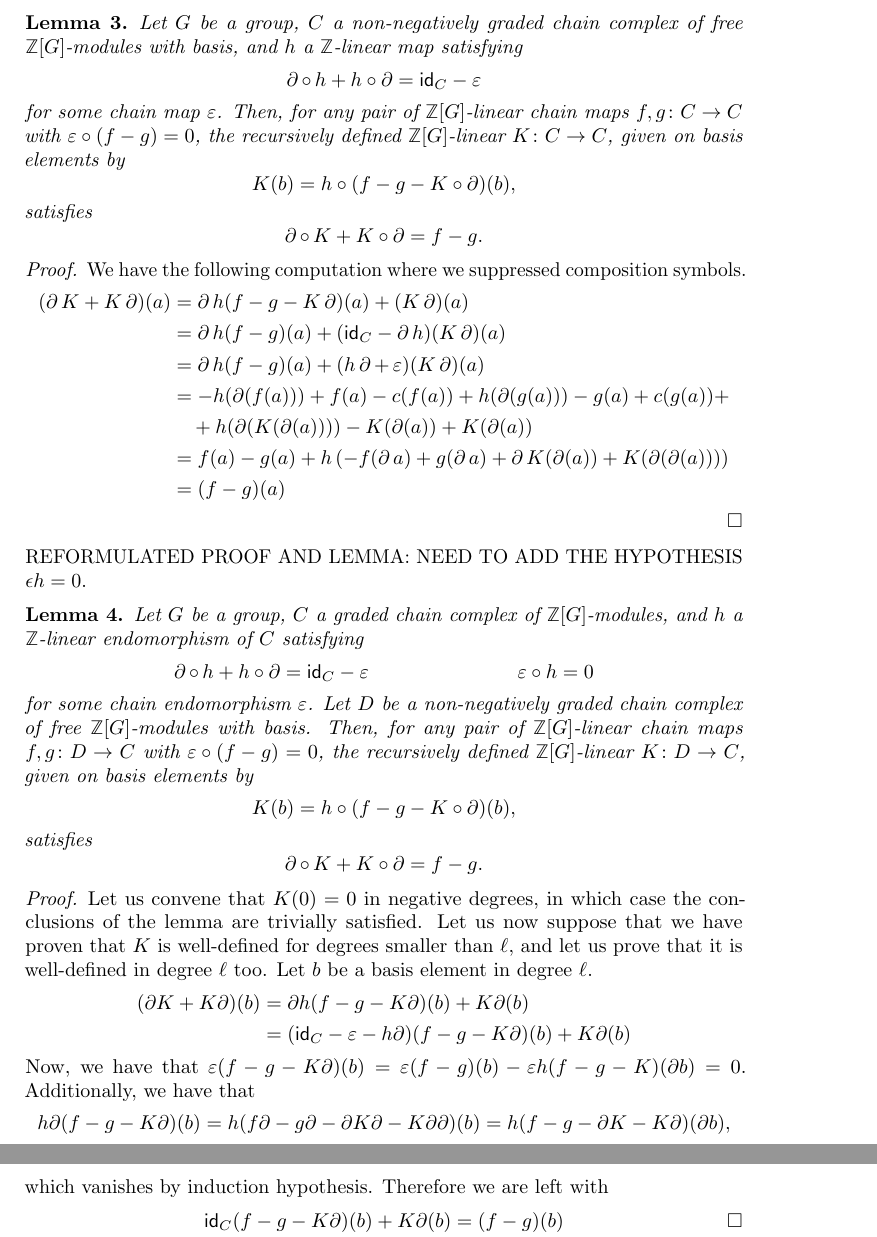
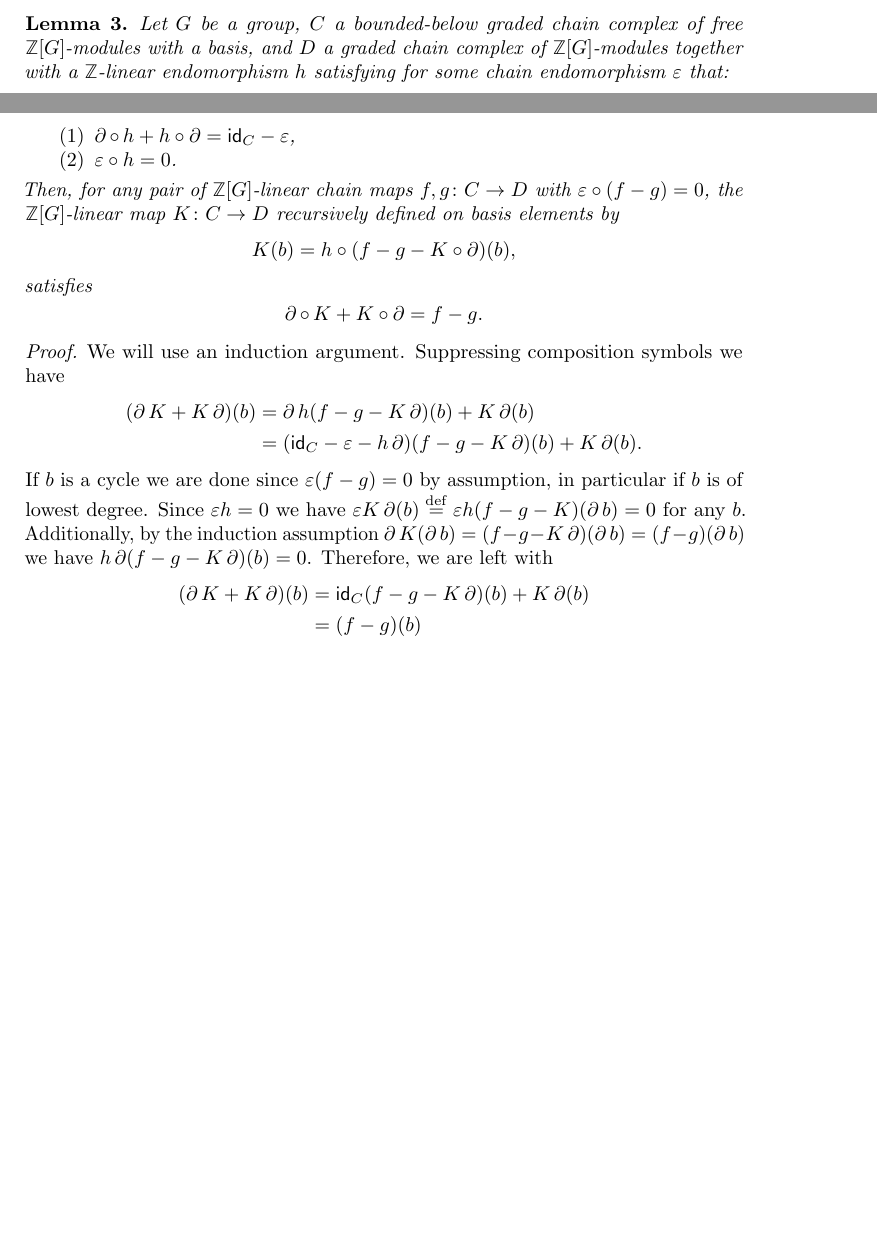
Before and after one commit to ammedmar/odd_cartan, a LaTeX paper (odd_cartan.tex, which reads sec/effective.tex): two parts of pages 7 and 8 of 10 before the commit and two parts of pages 6 and 7 of 9 after it, joined at a grey line, cut so that both start at the same text, the shorter picture padded with empty space. Compiled offline with pdfLaTeX.

Commit message:
My version of F's lemma

```diff
--- a/sec/effective.tex
+++ b/sec/effective.tex
@@ -125,16 +125,15 @@ is a $\cyc$-module chain homotopy between $G_\psi$ and the $\cyc$-module chain m
 \[
 \widetilde G_\psi^r \colon \cW(r) \xra{\psi(r)} \cE(r) \xra{\psi^2_0 \ot \Delta_{\AW}} \cE(2) \ot \cE(r)^{\ot 2} \xra{\bcirc_{\cE}} \cE(2r).
 \]
-
 To construct $K$ we have the following general procedure.
 
 \begin{lemma}
-	Let $G$ be a group, $C$ a non-negatively graded chain complex of free $\Z[G]$-modules with basis, and $h$ a $\Z$-linear map satisfying
-	\[
-	\bd \circ \, h + h \circ \bd = \id_C - \varepsilon
-	\]
-	for some chain map $\varepsilon$.
-	Then, for any pair of $\Z[G]$-linear chain maps $f,g \colon C \to C$ with $\varepsilon \circ (f-g) = 0$, the recursively defined $\Z[G]$-linear $K \colon C \to C$, given on basis elements by
+	Let $G$ be a group, $C$ a bounded-below graded chain complex of free $\Z[G]$-modules with a basis, and $D$ a graded chain complex of $\Z[G]$-modules together with a $\Z$-linear endomorphism $h$ satisfying for some chain endomorphism $\varepsilon$ that:
+	\begin{enumerate}
+		\item $\bd \circ \, h + h \circ \bd = \id_C - \varepsilon$,
+		\item $\varepsilon\circ h = 0$.
+	\end{enumerate}
+	Then, for any pair of $\Z[G]$-linear chain maps $f,g \colon C \to D$ with $\varepsilon \circ (f-g) = 0$, the $\Z[G]$-linear map $K \colon C \to D$ recursively defined on basis elements by
 	\[
 	K(b) = h \circ (f - g - K \circ \bd)(b),
 	\]
@@ -145,50 +144,21 @@ To construct $K$ we have the following general procedure.
 \end{lemma}
 
 \begin{proof}
-	We have the following computation where we suppressed composition symbols.
+	We will use an induction argument.
+	Suppressing composition symbols we have
 	\begin{align*}
-		(\bd K + K \bd)(a)
-		&= \bd h(f - g - K \bd)(a) + (K \bd)(a) \\
-		&= \bd h(f-g)(a) + (\id_C - \bd h)(K \bd)(a) \\
-		&= \bd h(f-g)(a) + (h \bd +\, \varepsilon)(K \bd)(a) \\
-%
-		&= -h(\bd(f(a))) + f(a) -c(f(a))+ h(\bd(g(a))) - g(a)+c(g(a))  + \\
-		&\quad + h(\bd(K(\bd(a)))) - K(\bd(a)) + K(\bd(a)) \\
-		&= f(a) - g(a) + h\left(-f(\bd a) + g(\bd a) + \bd K(\bd(a)) + K(\bd(\bd(a)))\right) \\
-		&= (f - g)(a)
+		(\bd K+ K\bd)(b)
+		&= \bd h(f-g-K\bd)(b) + K\bd(b) \\
+		&= (\id_C - \varepsilon - h\bd)(f-g - K\bd)(b) + K\bd(b).
 	\end{align*}
+	If $b$ is a cycle we are done since $\varepsilon(f-g) = 0$ by assumption, in particular if $b$ is of lowest degree.
+	Since $\varepsilon h = 0$ we have $\varepsilon K \bd(b) \defeq \varepsilon h(f-g-K)(\bd b) = 0$ for any $b$.
+	Additionally, by the induction assumption $\bd K (\bd b) = (f-g-K\bd)(\bd b) = (f-g)(\bd b)$ we have $h \bd (f-g - K\bd)(b) = 0$.
+	Therefore, we are left with
+	\begin{align*}
+		(\bd K+ K\bd)(b) &=
+		\id_C(f-g-K\bd)(b)+K\bd(b) \\&=
+		(f-g)(b)
+	\end{align*}
+	as desired.
 \end{proof}
-
-\noindent REFORMULATED PROOF AND LEMMA: NEED TO ADD THE HYPOTHESIS $\epsilon h =0$.
-
-\begin{lemma}
-	Let $G$ be a group, $C$ a graded chain complex of $\Z[G]$-modules, and $h$ a $\Z$-linear endomorphism of $C$ satisfying
-	\begin{align*}
-	\bd \circ \, h + h \circ \bd &= \id_C - \varepsilon
-    &
-    \varepsilon\circ h &= 0
-	\end{align*}
-	for some chain endomorphism $\varepsilon$. Let $D$ be a non-negatively graded chain complex of free $\Z[G]$-modules with basis.
-	Then, for any pair of $\Z[G]$-linear chain maps $f,g \colon D \to C$ with $\varepsilon \circ (f-g) = 0$, the recursively defined $\Z[G]$-linear $K \colon D \to C$, given on basis elements by
-	\[
-	K(b) = h \circ (f - g - K \circ \bd)(b),
-	\]
-	satisfies
-	\[
-	\bd \circ \, K + K \circ \bd = f - g.
-	\]
-\end{lemma}
-
-\begin{proof} Let us convene that $K(0) = 0$ in negative degrees, in which case the conclusions of the lemma are trivially satisfied. Let us now suppose that we have proven that $K$ is well-defined for degrees smaller than $\ell$, and let us prove that it is well-defined in degree $\ell$ too. Let $b$ be a basis element in degree $\ell$.
-\begin{align*}
-    (\partial K+ K\partial)(b)
-    &= \partial h(f-g-K\partial)(b) + K\partial(b) \\
-    &= (\id_C-\varepsilon-h\partial)(f-g-K\partial)(b)+K\partial(b)
-\end{align*}
-Now, we have that $\varepsilon(f-g-K\partial)(b) = \varepsilon(f-g)(b) - \varepsilon h(f-g-K)(\partial b) = 0$. Additionally, we have that
-\[h\partial (f-g-K\partial)(b) = h(f\partial-g\partial-\partial K\partial - K\partial\partial)(b) = h(f-g-\partial K - K\partial)(\partial b),
-\]
-which vanishes by induction hypothesis. Therefore we are left with
-\begin{align*}
-    \id_C(f-g-K\partial)(b)+K\partial(b) &= (f-g)(b) \qedhere
-\end{align*}
```
Also changed, not shown: sec/effective.tex (17 more changed lines).
